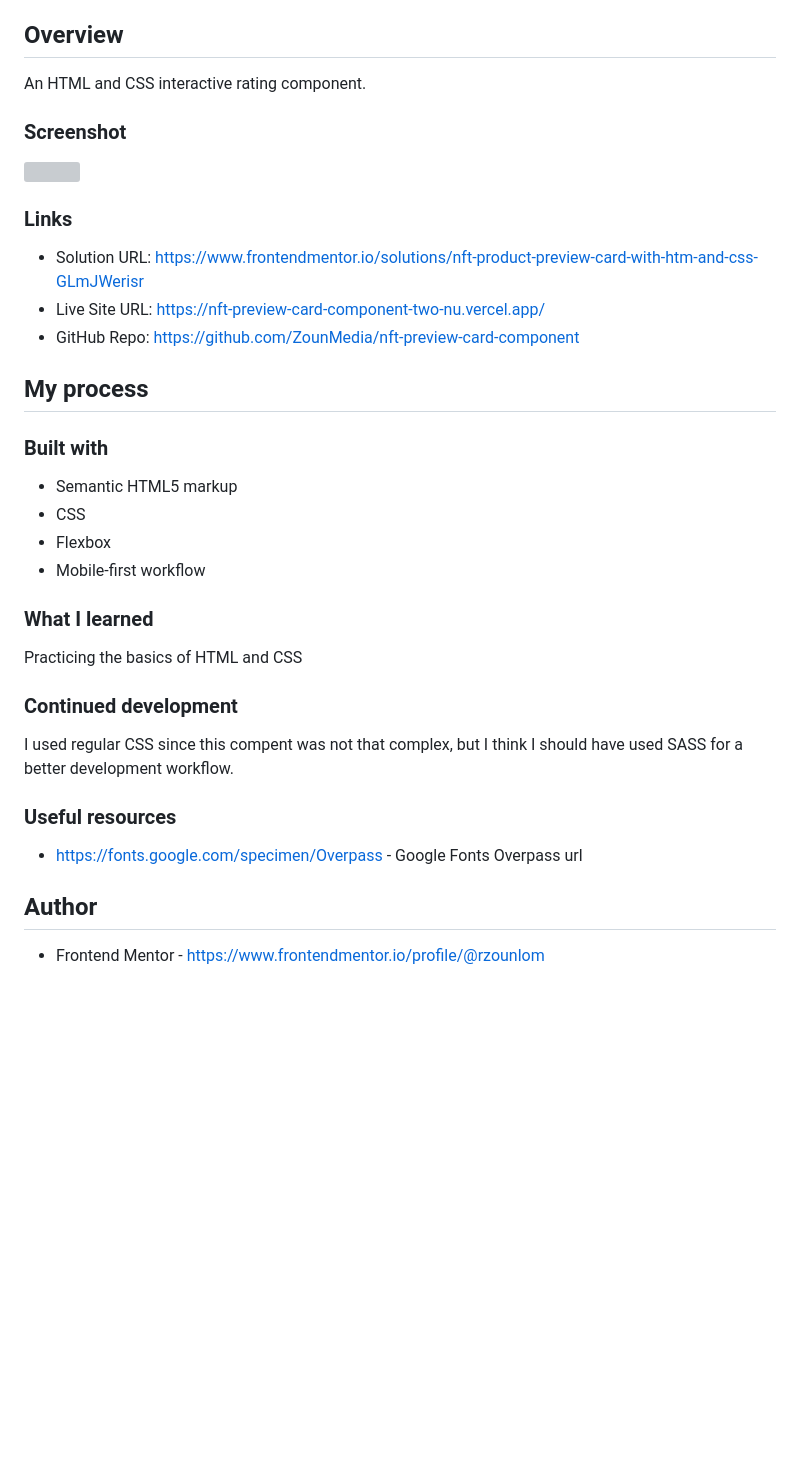
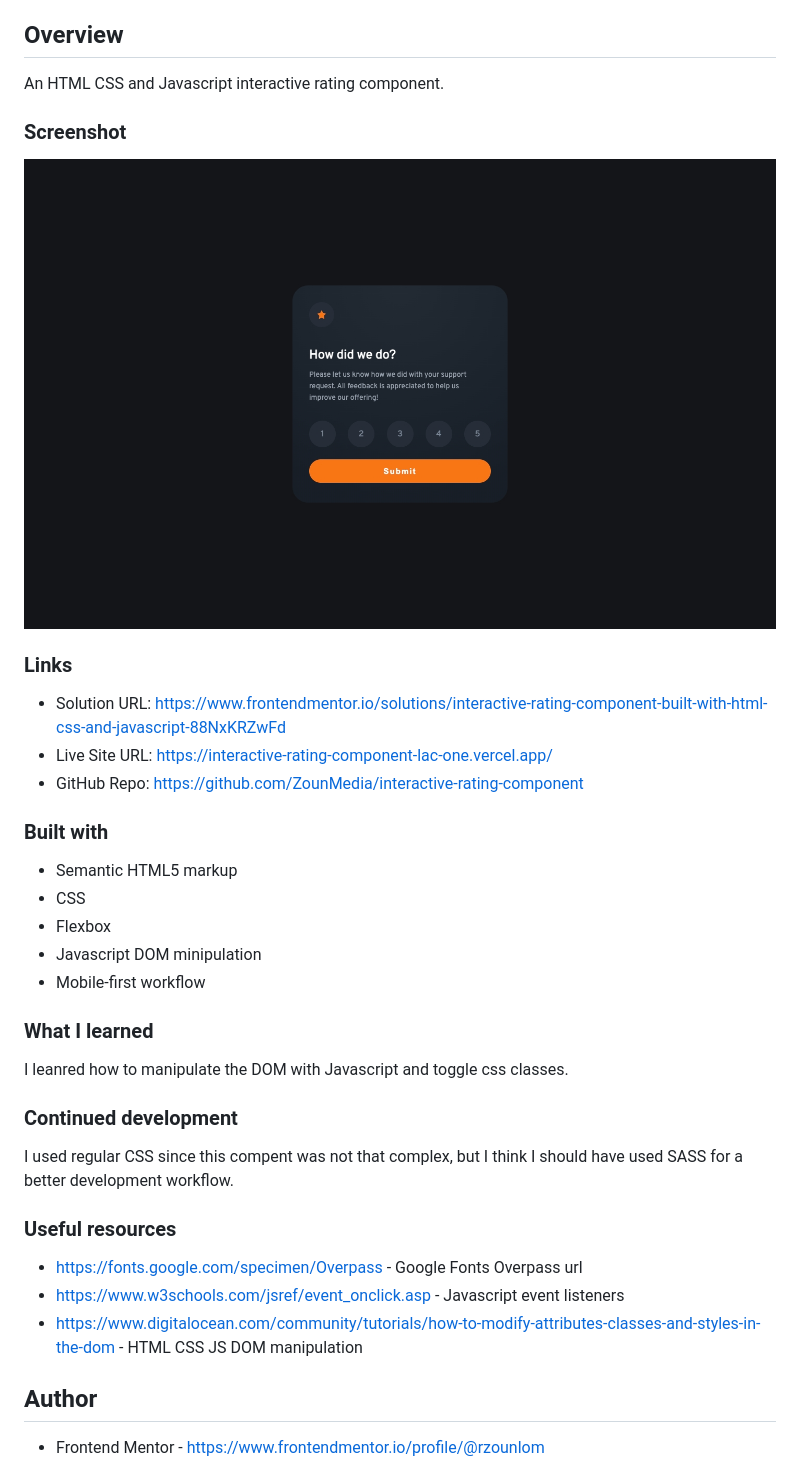
Before and after one commit to ZounMedia/interactive-rating-component, a Markdown page: README.md, the part around the change. Drawn GitHub-style; pictures changed too: assets/img/screenshot.jpeg (added); blank space fills up the shorter version; grey boxes are pictures that could not be loaded.

```diff
--- a/README.md
+++ b/README.md
@@ -15,7 +15,7 @@ This is a solution to the [Interactive rating component challenge on Frontend Me
 
 ## Overview
 
-An HTML and CSS interactive rating component.
+An HTML CSS and Javascript interactive rating component.
 
 ### Screenshot
 
@@ -23,22 +23,21 @@ An HTML and CSS interactive rating component.
 
 ### Links
 
-- Solution URL: https://www.frontendmentor.io/solutions/nft-product-preview-card-with-htm-and-css-GLmJWerisr
-- Live Site URL: https://nft-preview-card-component-two-nu.vercel.app/
-- GitHub Repo: https://github.com/ZounMedia/nft-preview-card-component
-
-## My process
+- Solution URL: https://www.frontendmentor.io/solutions/interactive-rating-component-built-with-html-css-and-javascript-88NxKRZwFd
+- Live Site URL: https://interactive-rating-component-lac-one.vercel.app/
+- GitHub Repo: https://github.com/ZounMedia/interactive-rating-component
 
 ### Built with
 
 - Semantic HTML5 markup
 - CSS
 - Flexbox
+- Javascript DOM minipulation
 - Mobile-first workflow
 
 ### What I learned
 
-Practicing the basics of HTML and CSS
+I leanred how to manipulate the DOM with Javascript and toggle css classes.
 
 ### Continued development
 
@@ -47,6 +46,8 @@ I used regular CSS since this compent was not that complex, but I think I should
 ### Useful resources
 
 - https://fonts.google.com/specimen/Overpass - Google Fonts Overpass url
+- https://www.w3schools.com/jsref/event_onclick.asp - Javascript event listeners
+- https://www.digitalocean.com/community/tutorials/how-to-modify-attributes-classes-and-styles-in-the-dom - HTML CSS JS DOM manipulation
 
 ## Author
 
```
Also changed, not shown: 2 other files.
